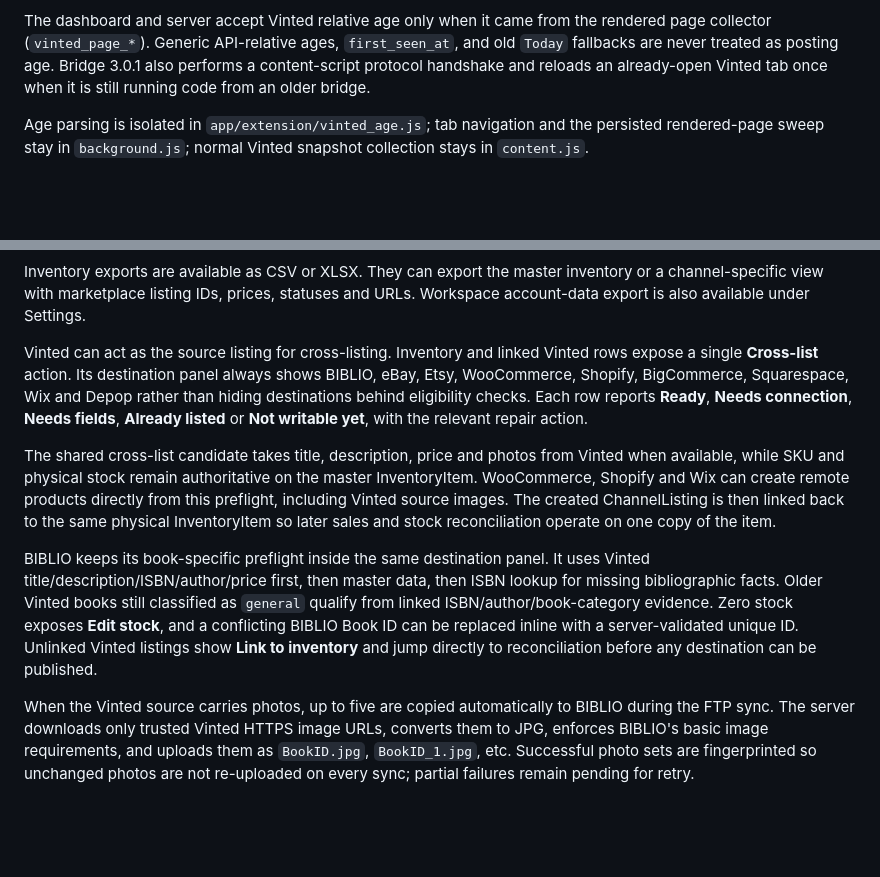
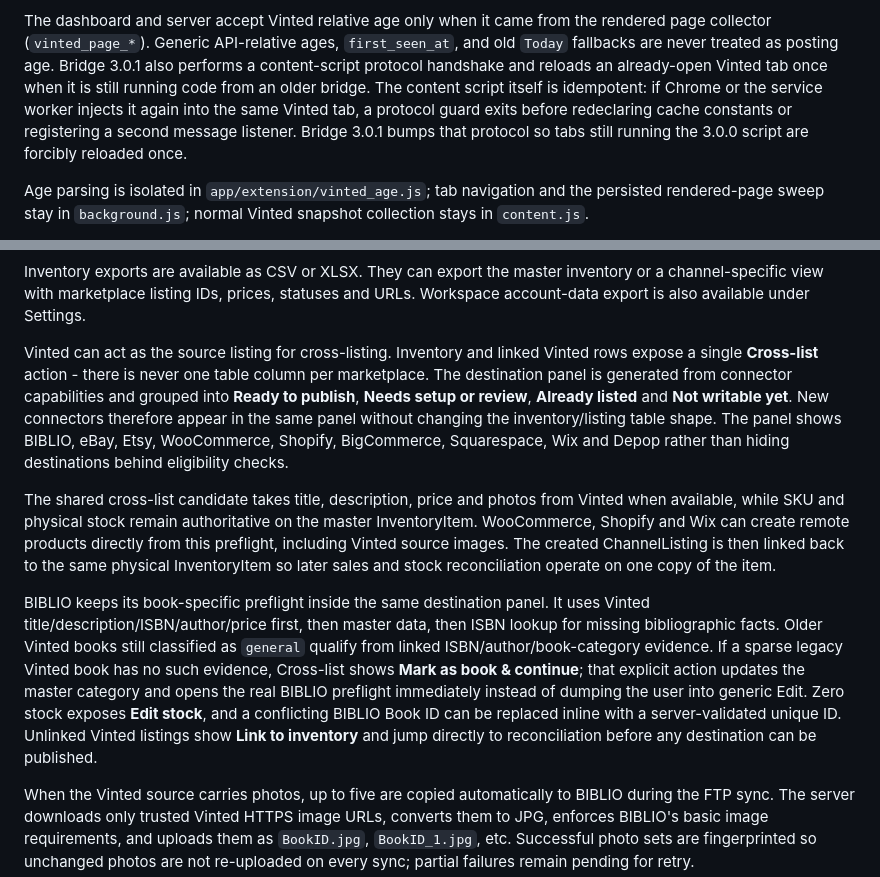
Before and after one commit to tpepels/vinted-dashboard, a Markdown page: README.md, 2 parts joined by grey strips. GitHub-like rendering; blank space fills up the shorter version.

Commit message:
Document idempotent bridge and universal BIBLIO repair flow

```diff
--- a/README.md
+++ b/README.md
@@ -167,6 +167,11 @@ rendered page collector (`vinted_page_*`). Generic API-relative ages,
 `first_seen_at`, and old `Today` fallbacks are never treated as posting age.
 Bridge 3.0.1 also performs a content-script protocol handshake and reloads an
 already-open Vinted tab once when it is still running code from an older bridge.
+The content script itself is idempotent: if Chrome or the service worker injects
+it again into the same Vinted tab, a protocol guard exits before redeclaring
+cache constants or registering a second message listener. Bridge 3.0.1 bumps
+that protocol so tabs still running the 3.0.0 script are forcibly reloaded once.
+
 
 Age parsing is isolated in `app/extension/vinted_age.js`; tab navigation and
 the persisted rendered-page sweep stay in `background.js`; normal Vinted
@@ -200,11 +205,13 @@ statuses and URLs. Workspace account-data export is also available under
 Settings.
 
 Vinted can act as the source listing for cross-listing. Inventory and linked
-Vinted rows expose a single **Cross-list** action. Its destination panel always
+Vinted rows expose a single **Cross-list** action - there is never one table
+column per marketplace. The destination panel is generated from connector
+capabilities and grouped into **Ready to publish**, **Needs setup or review**,
+**Already listed** and **Not writable yet**. New connectors therefore appear in
+the same panel without changing the inventory/listing table shape. The panel
 shows BIBLIO, eBay, Etsy, WooCommerce, Shopify, BigCommerce, Squarespace, Wix
-and Depop rather than hiding destinations behind eligibility checks. Each row
-reports **Ready**, **Needs connection**, **Needs fields**, **Already listed** or
-**Not writable yet**, with the relevant repair action.
+and Depop rather than hiding destinations behind eligibility checks.
 
 The shared cross-list candidate takes title, description, price and photos from
 Vinted when available, while SKU and physical stock remain authoritative on the
@@ -216,11 +223,14 @@ sales and stock reconciliation operate on one copy of the item.
 BIBLIO keeps its book-specific preflight inside the same destination panel. It
 uses Vinted title/description/ISBN/author/price first, then master data, then
 ISBN lookup for missing bibliographic facts. Older Vinted books still classified
-as `general` qualify from linked ISBN/author/book-category evidence. Zero stock
-exposes **Edit stock**, and a conflicting BIBLIO Book ID can be replaced inline
-with a server-validated unique ID. Unlinked Vinted listings show **Link to
-inventory** and jump directly to reconciliation before any destination can be
-published.
+as `general` qualify from linked ISBN/author/book-category evidence. If a
+sparse legacy Vinted book has no such evidence, Cross-list shows **Mark as book
+& continue**; that explicit action updates the master category and opens the
+real BIBLIO preflight immediately instead of dumping the user into generic Edit.
+Zero stock exposes **Edit stock**, and a conflicting BIBLIO Book ID can be
+replaced inline with a server-validated unique ID. Unlinked Vinted listings show
+**Link to inventory** and jump directly to reconciliation before any destination
+can be published.
 
 When the Vinted source carries photos, up to five are copied automatically to
 BIBLIO during the FTP sync. The server downloads only trusted Vinted HTTPS
```
